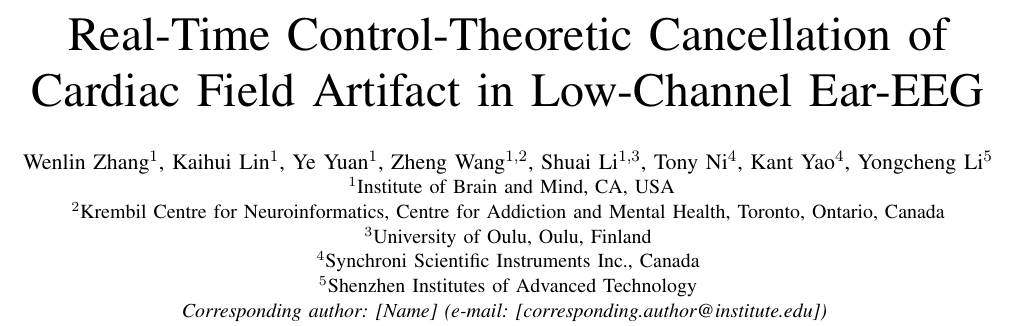
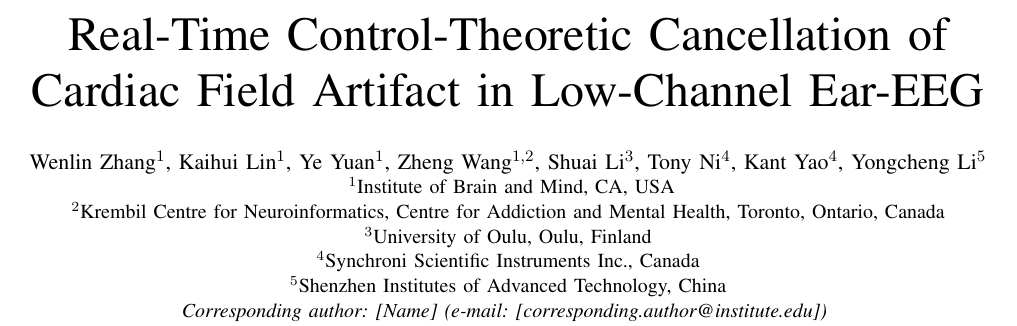
Before and after one commit to ibrainmind/rt_eeg_proc, a LaTeX paper (paper/paper.tex): part of page 1 of 5, cut so that both start at the same text. Compiled offline with pdfLaTeX.

Commit message:
revise author info

```diff
--- a/paper/paper.tex
+++ b/paper/paper.tex
@@ -19,13 +19,13 @@
 \title{Real-Time Control-Theoretic Cancellation of Cardiac Field Artifact in Low-Channel Ear-EEG}
 
 \author{
-\IEEEauthorblockN{Wenlin Zhang$^{1}$, Kaihui Lin$^{1}$, Ye Yuan$^{1}$, Zheng Wang$^{1,2}$, Shuai Li$^{1,3}$, Tony Ni$^{4}$, Kant Yao$^{4}$, Yongcheng Li$^{5}$}
+\IEEEauthorblockN{Wenlin Zhang$^{1}$, Kaihui Lin$^{1}$, Ye Yuan$^{1}$, Zheng Wang$^{1,2}$, Shuai Li$^{3}$, Tony Ni$^{4}$, Kant Yao$^{4}$, Yongcheng Li$^{5}$}
 \IEEEauthorblockA{
 $^{1}$Institute of Brain and Mind, CA, USA\\
 $^{2}$Krembil Centre for Neuroinformatics, Centre for Addiction and Mental Health, Toronto, Ontario, Canada\\
 $^{3}$University of Oulu, Oulu, Finland\\
 $^{4}$Synchroni Scientific Instruments Inc., Canada\\
-$^{5}$Shenzhen Institutes of Advanced Technology\\
+$^{5}$Shenzhen Institutes of Advanced Technology, China\\
 \textit{Corresponding author: [Name] (e-mail: [corresponding.author@institute.edu])}
 }
 }
```
Also changed, not shown: paper/paper.pdf, 1 other file.
